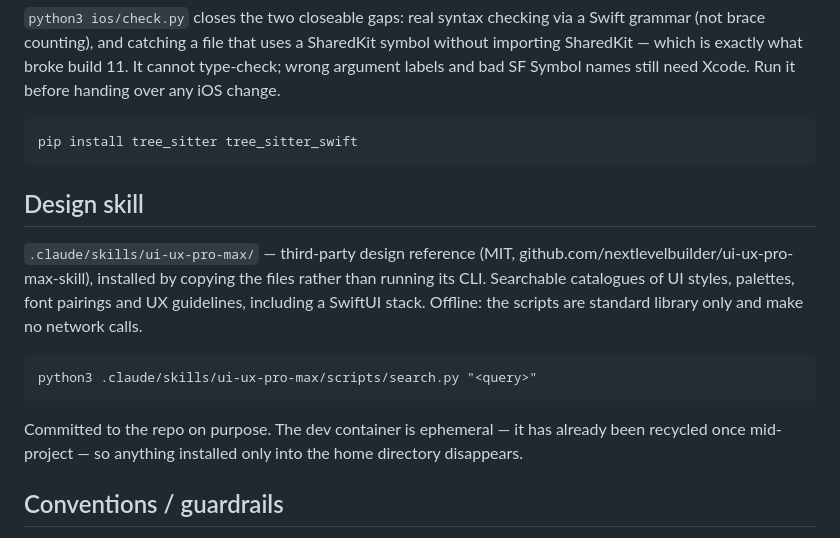
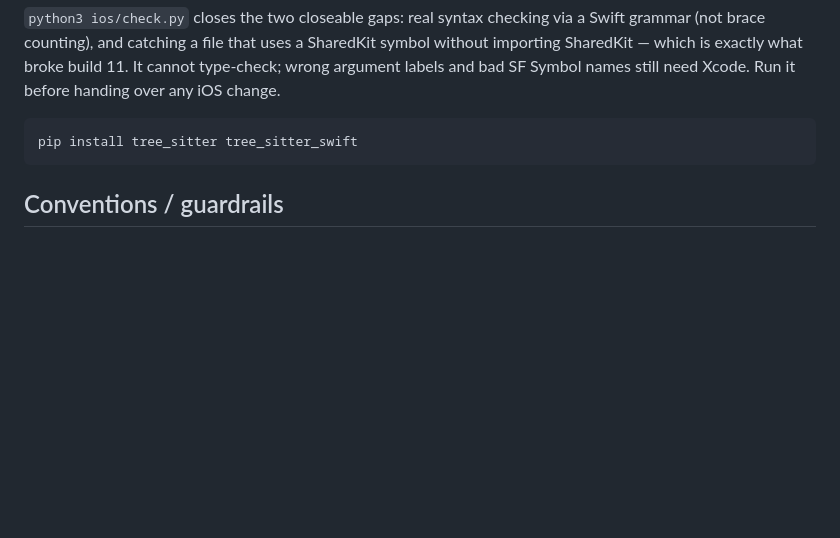
Before and after one commit to DirghShah/R2R, a Markdown page: CLAUDE.md, the part around the change. Drawn GitHub-style; blank space fills up the shorter version.

Commit message:
Drop the handoff note for the skill that is no longer in the repo
The previous commit removed the files but left this pointing at
.claude/skills/ui-ux-pro-max/, so the notes described a path that doesn't
exist. The skill lives in the Claude Code install now, which is not this
repo's business to document.

Co-Authored-By: Claude Opus 5 <noreply@anthropic.com>
Claude-Session: https://claude.ai/code/session_01AWiWsdqoQvkEFoEH2sQqA4

```diff
--- a/CLAUDE.md
+++ b/CLAUDE.md
@@ -78,19 +78,6 @@ Xcode. Run it before handing over any iOS change.
 
     pip install tree_sitter tree_sitter_swift
 
-## Design skill
-`.claude/skills/ui-ux-pro-max/` — third-party design reference (MIT,
-github.com/nextlevelbuilder/ui-ux-pro-max-skill), installed by copying the
-files rather than running its CLI. Searchable catalogues of UI styles,
-palettes, font pairings and UX guidelines, including a SwiftUI stack. Offline:
-the scripts are standard library only and make no network calls.
-
-    python3 .claude/skills/ui-ux-pro-max/scripts/search.py "<query>"
-
-Committed to the repo on purpose. The dev container is ephemeral — it has
-already been recycled once mid-project — so anything installed only into the
-home directory disappears.
-
 ## Conventions / guardrails
 - Claude model is config-driven (`ANTHROPIC_MODEL`); default in code is opus, dev uses haiku.
 - Keep the reel-fetch logic behind the `ReelFetcher` interface — it's the fragile/ToS part.
```
